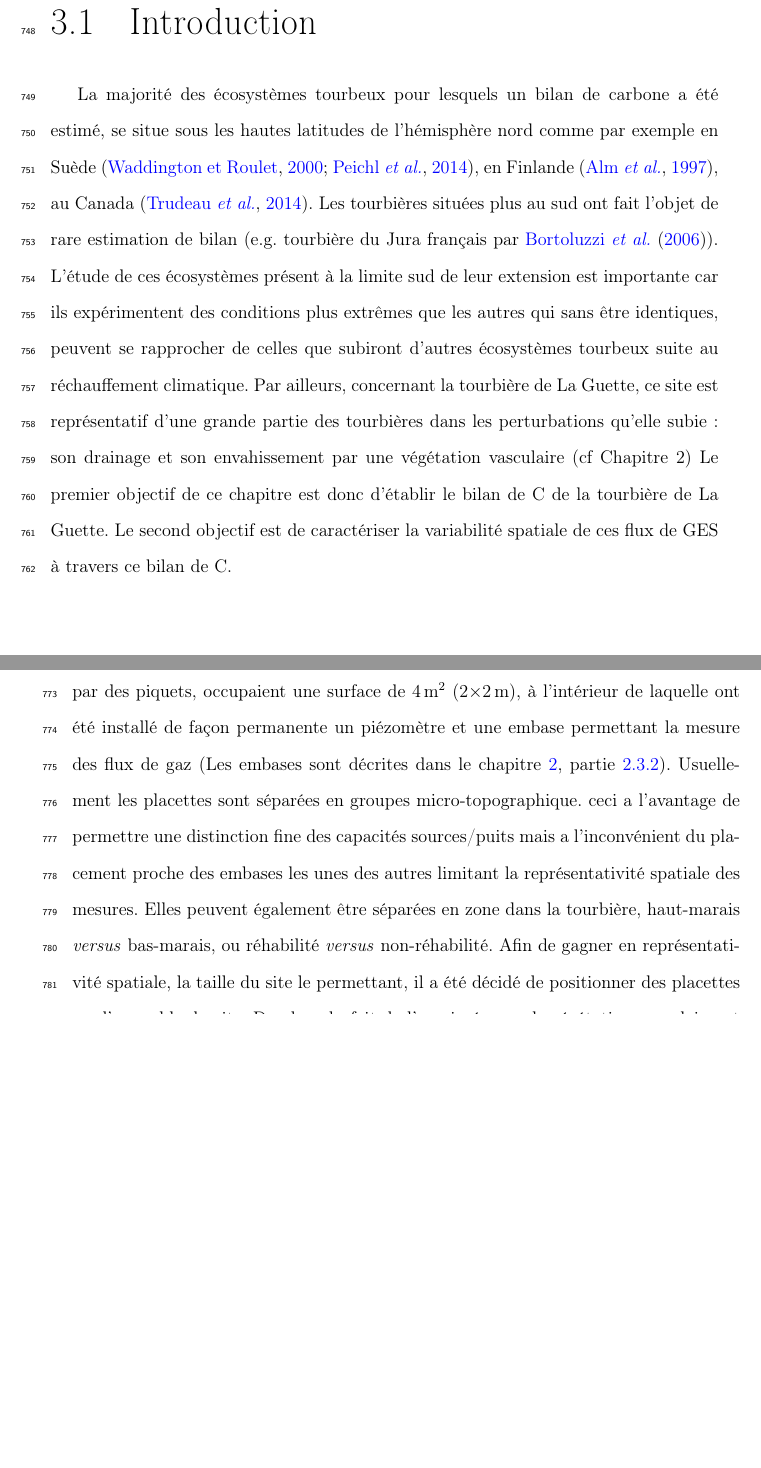
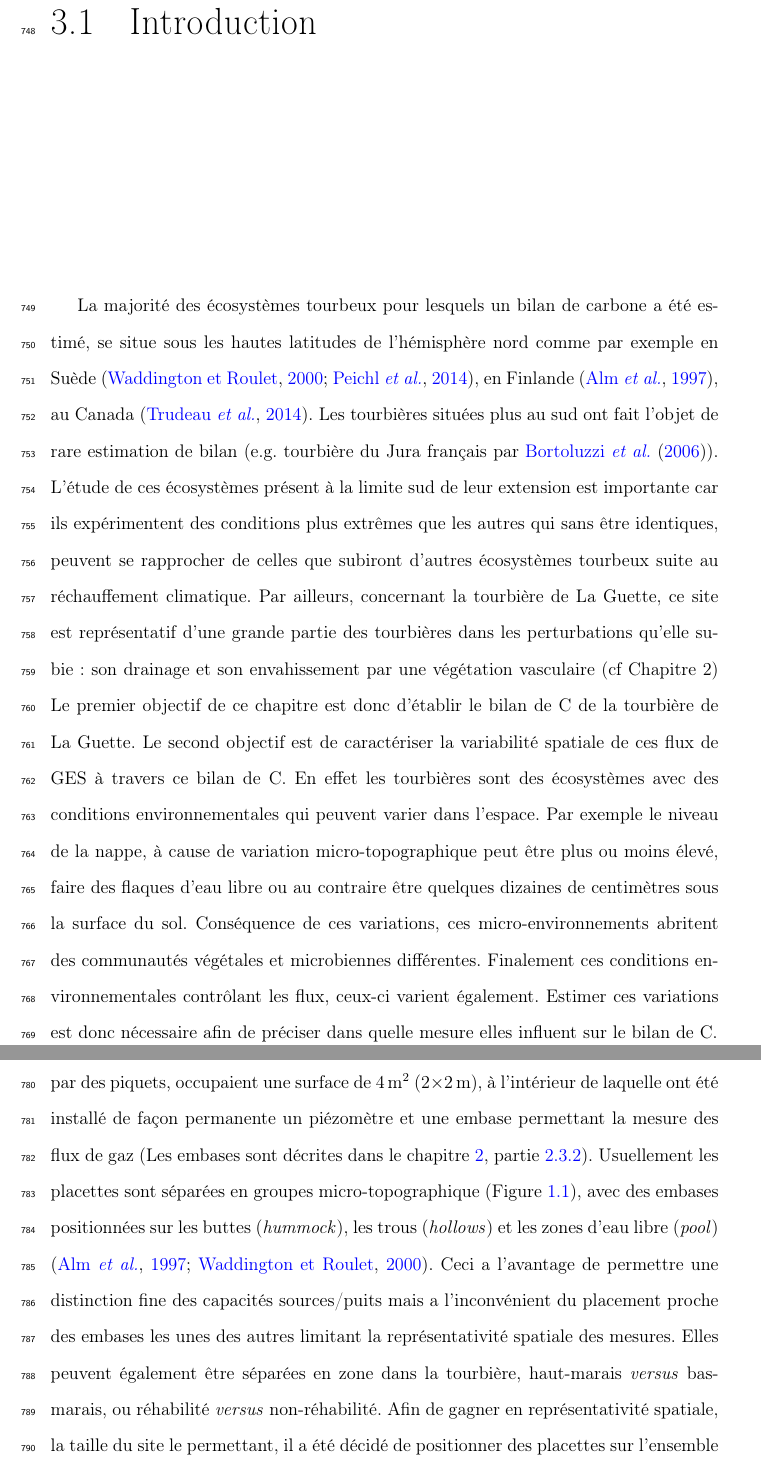
Before and after one commit to dangelob/manuscript, a LaTeX thesis (phdthesis.tex, which reads content/chapitre3.tex): two parts of pages 60 and 61 of 152 before the commit and two parts of pages 60 and 62 of 152 after it, joined at a grey line, cut so that both start at the same text, the shorter picture padded with empty space. Compiled offline with pdfLaTeX.

Commit message:
rwk chap3 add fig microtopo

```diff
--- a/content/chapitre3.tex
+++ b/content/chapitre3.tex
@@ -14,6 +14,11 @@ Le premier objectif de ce chapitre est donc d'établir le bilan de C de la tourb
 %L'intérêt est double, d'une part car ce site est représentatif d'une grande partie des tourbières dans les perturbations qu'elle subie : son drainage et son envahissement par une végétation vasculaire (cf Chapitre 2).
 %D'autre part sa position en basse latitude la place dans des conditions environnementale qui, sans être identiques, peuvent se rapprocher de celles que subiront d'autres écosystèmes tourbeux suite au réchauffement climatique.
 Le second objectif est de caractériser la variabilité spatiale de ces flux de GES à travers ce bilan de C.
+En effet les tourbières sont des écosystèmes avec des conditions environnementales qui peuvent varier dans l'espace.
+Par exemple le niveau de la nappe, à cause de variation micro-topographique peut être plus ou moins élevé, faire des flaques d'eau libre ou au contraire être quelques dizaines de centimètres sous la surface du sol.
+Conséquence de ces variations, ces micro-environnements abritent des communautés végétales et microbiennes différentes.
+Finalement ces conditions environnementales contrôlant les flux, ceux-ci varient également.
+Estimer ces variations est donc nécessaire afin de préciser dans quelle mesure elles influent sur le bilan de C.
 
 \section{Procédure expérimentale et analytique}
 
@@ -35,7 +40,8 @@ La surface de la tourbière a été divisée selon une grille de 20 mailles et u
 La taille de la maille a été ajustée de manière à avoir vingt 20 carrés sur la surface de la tourbière.
 Cette méthode permet de conserver un échantillonnage aléatoire tout en étant assuré d'avoir une représentativité homogène du site.
 Les placettes, délimitées par des piquets, occupaient une surface de \SI{4}{\square\metre} (2$\times$\SI{2}{\metre}), à l'intérieur de laquelle ont été installé de façon permanente un piézomètre et une embase permettant la mesure des flux de gaz (Les embases sont décrites dans le chapitre~\ref{ch:ch2}, partie~\ref{subsec:ss_mes_co2}).
-Usuellement les placettes sont séparées en groupes micro-topographique. ceci a l'avantage de permettre une distinction fine des capacités sources/puits mais a l'inconvénient du placement proche des embases les unes des autres limitant la représentativité spatiale des mesures.
+Usuellement les placettes sont séparées en groupes micro-topographique (Figure~\ref{fig:microtopo}), avec des embases positionnées sur les buttes (\textit{hummock}), les trous (\textit{hollows}) et les zones d'eau libre (\textit{pool}) \citep{Alm1997,waddington2000}.
+Ceci a l'avantage de permettre une distinction fine des capacités sources/puits mais a l'inconvénient du placement proche des embases les unes des autres limitant la représentativité spatiale des mesures.
 Elles peuvent également être séparées en zone dans la tourbière, haut-marais \textit{versus} bas-marais, ou réhabilité \textit{versus} non-réhabilité.
 Afin de gagner en représentativité spatiale, la taille du site le permettant, il a été décidé de positionner des placettes sur l'ensemble du site.
 De plus, du fait de l'omniprésence de végétation vasculaire, et de la taille des chambres par rapport à la micro-topographie une telle approche était difficile à mettre en oeuvre.
```
Also changed, not shown: content/chapitre1.tex (+7 -0 lines), images/chap1/microtopo.pdf (added).
